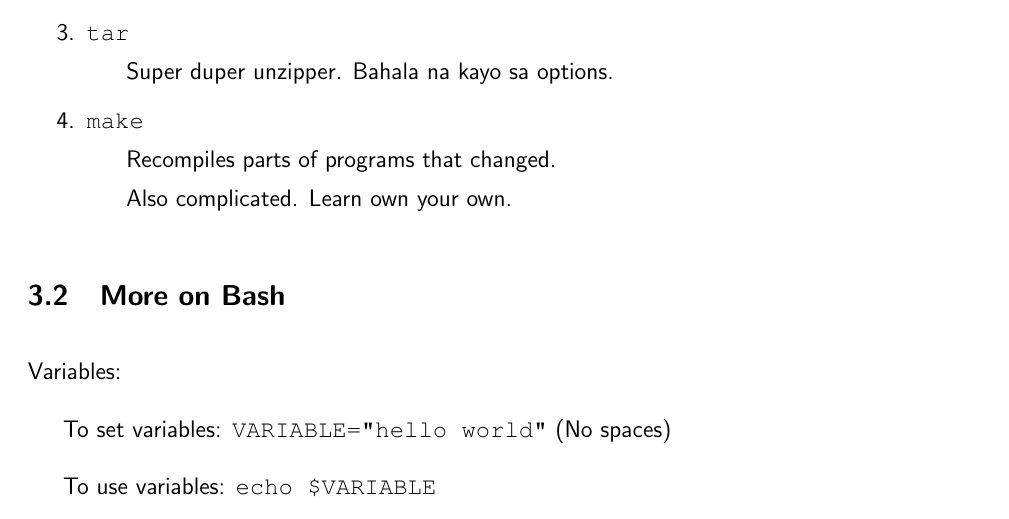
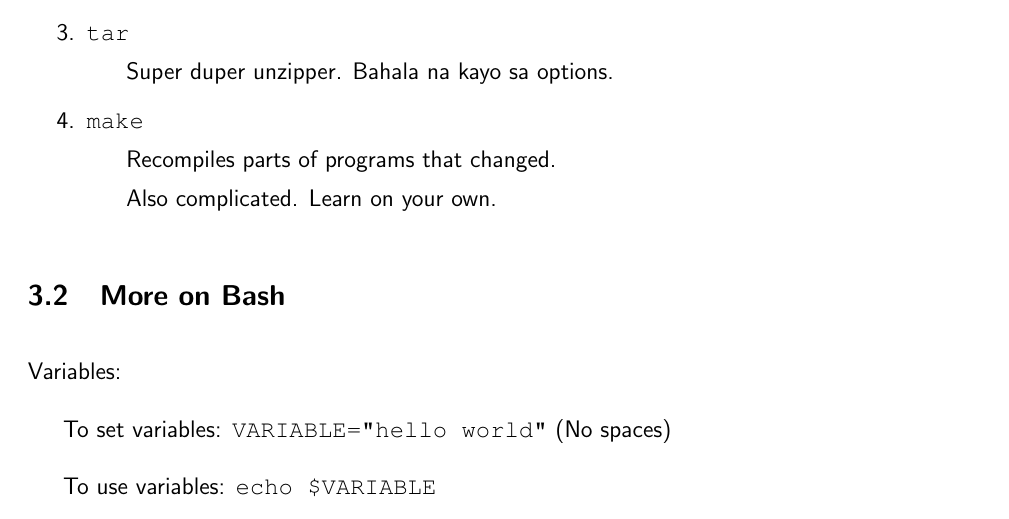
Before and after one commit to UP-MIT-GSL/documents, a LaTeX document (unix_cheat_sheet.tex): part of page 9 of 9, cut so that both start at the same text. Compiled offline with pdfLaTeX.

Commit message:
Alvin typo

```diff
--- a/unix_cheat_sheet.tex
+++ b/unix_cheat_sheet.tex
@@ -336,7 +336,7 @@ Using curly braces (\texttt{\{\}}) in a command causes it to expand the command.
 
 \item{\texttt{make}}
   \subitem{Recompiles parts of programs that changed.}
-  \subitem{Also complicated. Learn own your own.}
+  \subitem{Also complicated. Learn on your own.}
 \end{enumerate}
 
 \subsection{More on Bash}
```
